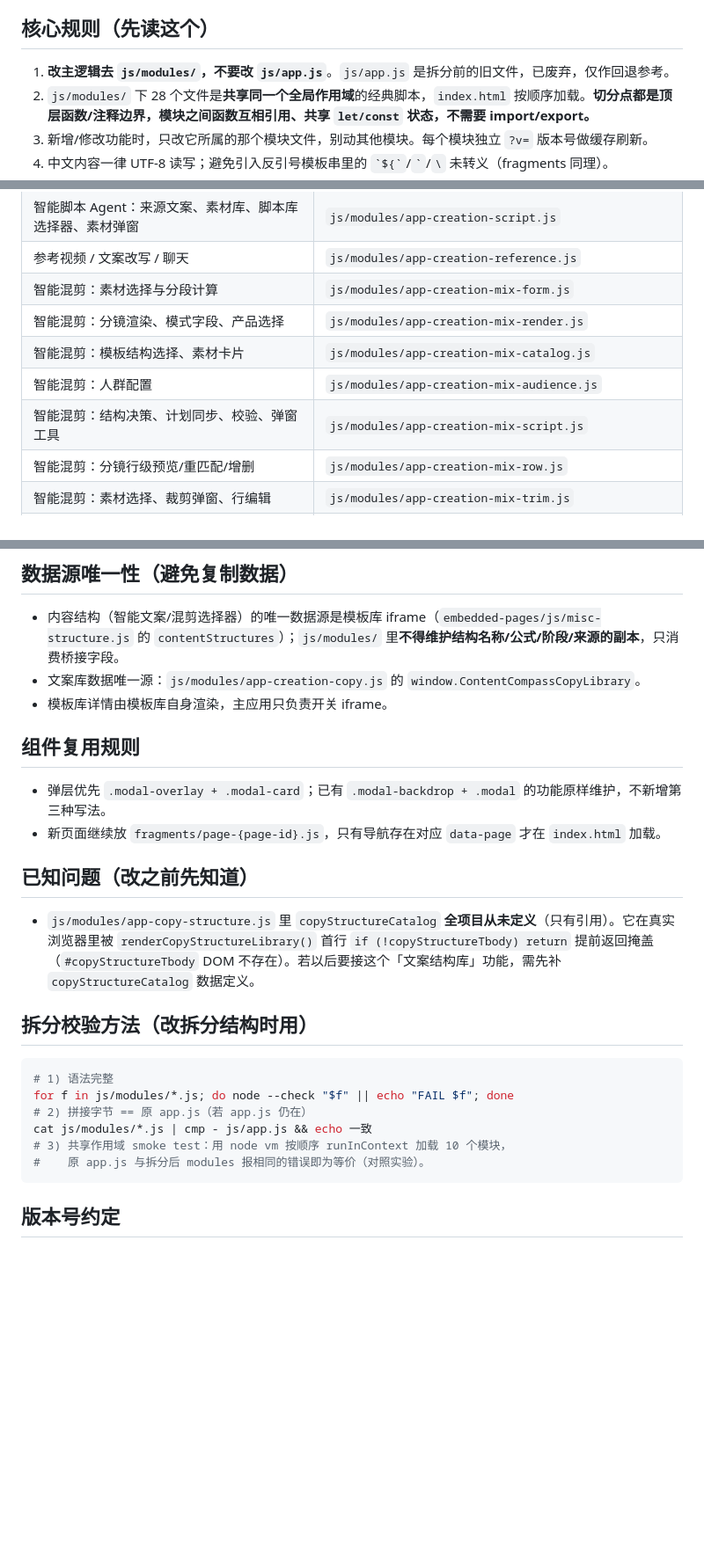
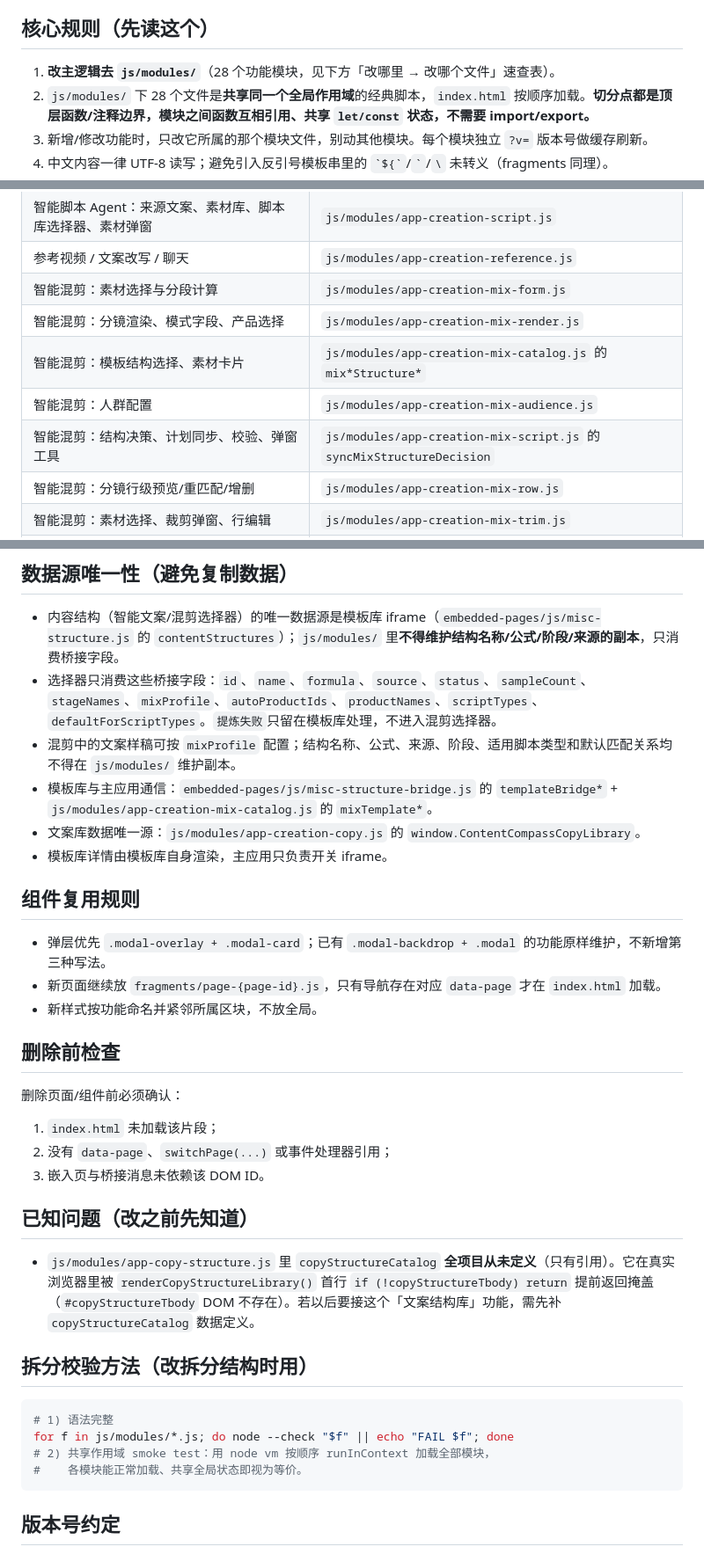
Before and after one commit to wyy050888/content-compass-prototype, a Markdown page: CLAUDE.md, 3 parts joined by grey strips. Shown at 88% size. Rendered like a GitHub page; blank space fills up the shorter version.

````diff
--- a/CLAUDE.md
+++ b/CLAUDE.md
@@ -4,7 +4,7 @@
 
 ## 核心规则（先读这个）
 
-1. **改主逻辑去 `js/modules/`，不要改 `js/app.js`**。`js/app.js` 是拆分前的旧文件，已废弃，仅作回退参考。
+1. **改主逻辑去 `js/modules/`**（28 个功能模块，见下方「改哪里 → 改哪个文件」速查表）。
 2. `js/modules/` 下 28 个文件是**共享同一个全局作用域**的经典脚本，`index.html` 按顺序加载。**切分点都是顶层函数/注释边界，模块之间函数互相引用、共享 `let/const` 状态，不需要 import/export。**
 3. 新增/修改功能时，只改它所属的那个模块文件，别动其他模块。每个模块独立 `?v=` 版本号做缓存刷新。
 4. 中文内容一律 UTF-8 读写；避免引入反引号模板串里的 `` `${` ``/`` ` ``/`\` 未转义（fragments 同理）。
@@ -23,9 +23,9 @@
 | 参考视频 / 文案改写 / 聊天 | `js/modules/app-creation-reference.js` |
 | 智能混剪：素材选择与分段计算 | `js/modules/app-creation-mix-form.js` |
 | 智能混剪：分镜渲染、模式字段、产品选择 | `js/modules/app-creation-mix-render.js` |
-| 智能混剪：模板结构选择、素材卡片 | `js/modules/app-creation-mix-catalog.js` |
+| 智能混剪：模板结构选择、素材卡片 | `js/modules/app-creation-mix-catalog.js` 的 `mix*Structure*` |
 | 智能混剪：人群配置 | `js/modules/app-creation-mix-audience.js` |
-| 智能混剪：结构决策、计划同步、校验、弹窗工具 | `js/modules/app-creation-mix-script.js` |
+| 智能混剪：结构决策、计划同步、校验、弹窗工具 | `js/modules/app-creation-mix-script.js` 的 `syncMixStructureDecision` |
 | 智能混剪：分镜行级预览/重匹配/增删 | `js/modules/app-creation-mix-row.js` |
 | 智能混剪：素材选择、裁剪弹窗、行编辑 | `js/modules/app-creation-mix-trim.js` |
 | 混剪任务：Agent 事件、任务步骤条 | `js/modules/app-creation-task-mix.js` |
@@ -82,6 +82,9 @@
 ## 数据源唯一性（避免复制数据）
 
 - 内容结构（智能文案/混剪选择器）的唯一数据源是模板库 iframe（`embedded-pages/js/misc-structure.js` 的 `contentStructures`）；`js/modules/` 里**不得维护结构名称/公式/阶段/来源的副本**，只消费桥接字段。
+- 选择器只消费这些桥接字段：`id`、`name`、`formula`、`source`、`status`、`sampleCount`、`stageNames`、`mixProfile`、`autoProductIds`、`productNames`、`scriptTypes`、`defaultForScriptTypes`。`提炼失败`只留在模板库处理，不进入混剪选择器。
+- 混剪中的文案样稿可按 `mixProfile` 配置；结构名称、公式、来源、阶段、适用脚本类型和默认匹配关系均不得在 `js/modules/` 维护副本。
+- 模板库与主应用通信：`embedded-pages/js/misc-structure-bridge.js` 的 `templateBridge*` + `js/modules/app-creation-mix-catalog.js` 的 `mixTemplate*`。
 - 文案库数据唯一源：`js/modules/app-creation-copy.js` 的 `window.ContentCompassCopyLibrary`。
 - 模板库详情由模板库自身渲染，主应用只负责开关 iframe。
 
@@ -89,6 +92,15 @@
 
 - 弹层优先 `.modal-overlay + .modal-card`；已有 `.modal-backdrop + .modal` 的功能原样维护，不新增第三种写法。
 - 新页面继续放 `fragments/page-{page-id}.js`，只有导航存在对应 `data-page` 才在 `index.html` 加载。
+- 新样式按功能命名并紧邻所属区块，不放全局。
+
+## 删除前检查
+
+删除页面/组件前必须确认：
+
+1. `index.html` 未加载该片段；
+2. 没有 `data-page`、`switchPage(...)` 或事件处理器引用；
+3. 嵌入页与桥接消息未依赖该 DOM ID。
 
 ## 已知问题（改之前先知道）
 
@@ -99,10 +111,8 @@
 ```bash
 # 1) 语法完整
 for f in js/modules/*.js; do node --check "$f" || echo "FAIL $f"; done
-# 2) 拼接字节 == 原 app.js（若 app.js 仍在）
-cat js/modules/*.js | cmp - js/app.js && echo 一致
-# 3) 共享作用域 smoke test：用 node vm 按顺序 runInContext 加载 10 个模块，
-#    原 app.js 与拆分后 modules 报相同的错误即为等价（对照实验）。
+# 2) 共享作用域 smoke test：用 node vm 按顺序 runInContext 加载全部模块，
+#    各模块能正常加载、共享全局状态即视为等价。
 ```
 
 ## 版本号约定
````
Also changed, not shown: ARCHITECTURE.md (deleted, +0 -39 lines), README_结构说明.md (+2 -8 lines).
